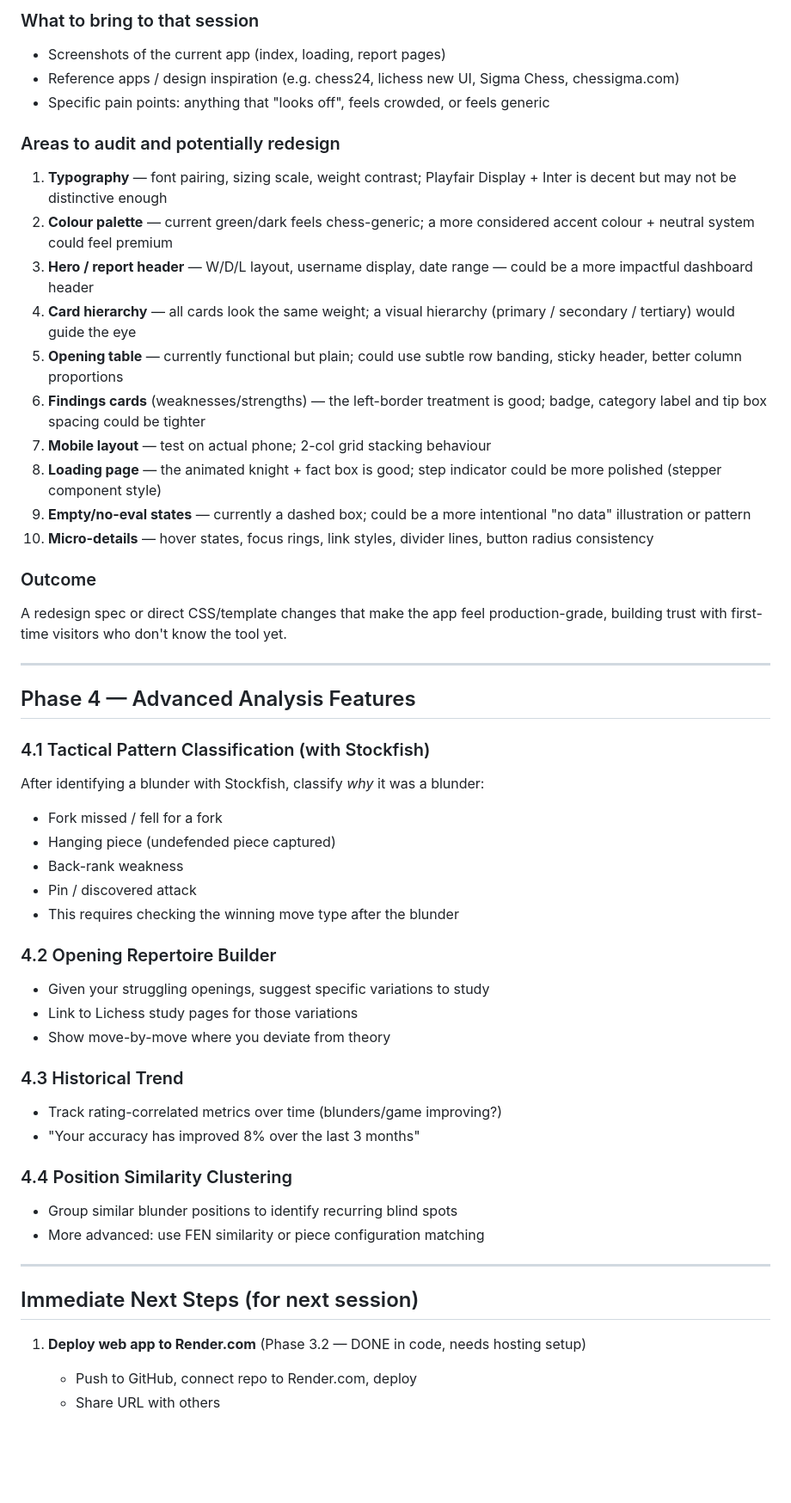
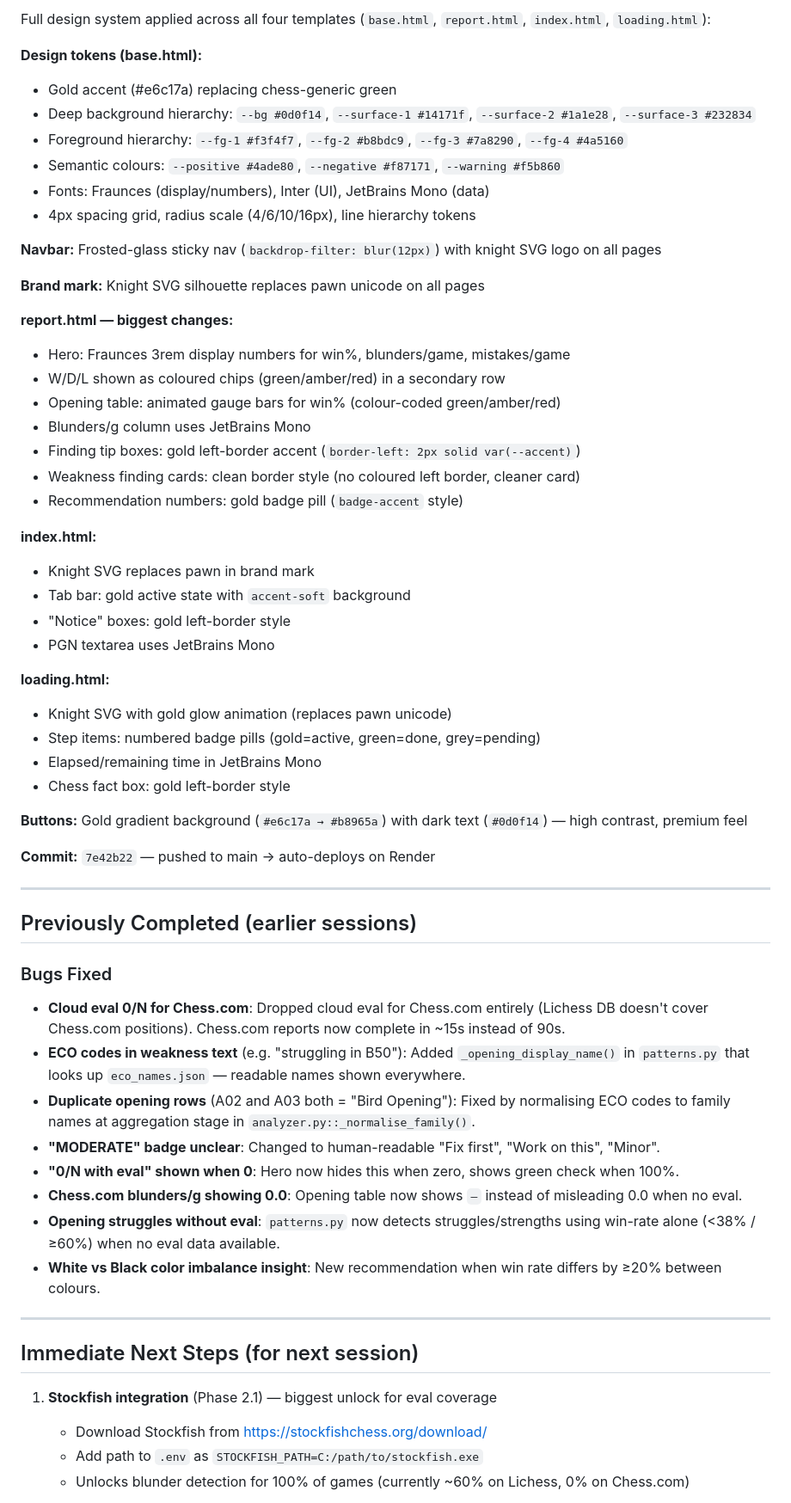
Before and after one commit to gopalkrishnasahu/chess-game-analysis, a Markdown page: ACTION_PLAN.md, the part around one of its changes. Shown at 86% size. GitHub-like rendering; blank space fills up the shorter version.

```diff
--- a/ACTION_PLAN.md
+++ b/ACTION_PLAN.md
@@ -165,54 +136,63 @@ docker run -e LICHESS_USERNAME=yourname ghcr.io/you/chess-insight
 
-### What to bring to that session
-- Screenshots of the current app (index, loading, report pages)
-- Reference apps / design inspiration (e.g. chess24, lichess new UI, Sigma Chess, chessigma.com)
-- Specific pain points: anything that "looks off", feels crowded, or feels generic
+Full design system applied across all four templates (`base.html`, `report.html`, `index.html`, `loading.html`):
 
-### Areas to audit and potentially redesign
-1. **Typography** — font pairing, sizing scale, weight contrast; Playfair Display + Inter is decent but may not be distinctive enough
-2. **Colour palette** — current green/dark feels chess-generic; a more considered accent colour + neutral system could feel premium
-3. **Hero / report header** — W/D/L layout, username display, date range — could be a more impactful dashboard header
-4. **Card hierarchy** — all cards look the same weight; a visual hierarchy (primary / secondary / tertiary) would guide the eye
-5. **Opening table** — currently functional but plain; could use subtle row banding, sticky header, better column proportions
-6. **Findings cards** (weaknesses/strengths) — the left-border treatment is good; badge, category label and tip box spacing could be tighter
-7. **Mobile layout** — test on actual phone; 2-col grid stacking behaviour
-8. **Loading page** — the animated knight + fact box is good; step indicator could be more polished (stepper component style)
-9. **Empty/no-eval states** — currently a dashed box; could be a more intentional "no data" illustration or pattern
-10. **Micro-details** — hover states, focus rings, link styles, divider lines, button radius consistency
+**Design tokens (base.html):**
+- Gold accent (#e6c17a) replacing chess-generic green
+- Deep background hierarchy: `--bg #0d0f14`, `--surface-1 #14171f`, `--surface-2 #1a1e28`, `--surface-3 #232834`
+- Foreground hierarchy: `--fg-1 #f3f4f7`, `--fg-2 #b8bdc9`, `--fg-3 #7a8290`, `--fg-4 #4a5160`
+- Semantic colours: `--positive #4ade80`, `--negative #f87171`, `--warning #f5b860`
+- Fonts: Fraunces (display/numbers), Inter (UI), JetBrains Mono (data)
+- 4px spacing grid, radius scale (4/6/10/16px), line hierarchy tokens
 
-### Outcome
-A redesign spec or direct CSS/template changes that make the app feel production-grade, building trust with first-time visitors who don't know the tool yet.
+**Navbar:** Frosted-glass sticky nav (`backdrop-filter: blur(12px)`) with knight SVG logo on all pages
+
+**Brand mark:** Knight SVG silhouette replaces pawn unicode on all pages
+
+**report.html — biggest changes:**
+- Hero: Fraunces 3rem display numbers for win%, blunders/game, mistakes/game
+- W/D/L shown as coloured chips (green/amber/red) in a secondary row
+- Opening table: animated gauge bars for win% (colour-coded green/amber/red)
+- Blunders/g column uses JetBrains Mono
+- Finding tip boxes: gold left-border accent (`border-left: 2px solid var(--accent)`)
+- Weakness finding cards: clean border style (no coloured left border, cleaner card)
+- Recommendation numbers: gold badge pill (`badge-accent` style)
+
+**index.html:**
+- Knight SVG replaces pawn in brand mark
+- Tab bar: gold active state with `accent-soft` background
+- "Notice" boxes: gold left-border style
+- PGN textarea uses JetBrains Mono
+
+**loading.html:**
+- Knight SVG with gold glow animation (replaces pawn unicode)
+- Step items: numbered badge pills (gold=active, green=done, grey=pending)
+- Elapsed/remaining time in JetBrains Mono
+- Chess fact box: gold left-border style
+
+**Buttons:** Gold gradient background (`#e6c17a → #b8965a`) with dark text (`#0d0f14`) — high contrast, premium feel
+
+**Commit:** `7e42b22` — pushed to main → auto-deploys on Render
 
 ---
 
-## Phase 4 — Advanced Analysis Features
+## Previously Completed (earlier sessions)
 
-### 4.1 Tactical Pattern Classification (with Stockfish)
-After identifying a blunder with Stockfish, classify *why* it was a blunder:
-- Fork missed / fell for a fork
-- Hanging piece (undefended piece captured)
-- Back-rank weakness
-- Pin / discovered attack
-- This requires checking the winning move type after the blunder
-
-### 4.2 Opening Repertoire Builder
-- Given your struggling openings, suggest specific variations to study
-- Link to Lichess study pages for those variations
-- Show move-by-move where you deviate from theory
-
-### 4.3 Historical Trend
-- Track rating-correlated metrics over time (blunders/game improving?)
-- "Your accuracy has improved 8% over the last 3 months"
-
-### 4.4 Position Similarity Clustering
-- Group similar blunder positions to identify recurring blind spots
-- More advanced: use FEN similarity or piece configuration matching
+### Bugs Fixed
+- **Cloud eval 0/N for Chess.com**: Dropped cloud eval for Chess.com entirely (Lichess DB doesn't cover Chess.com positions). Chess.com reports now complete in ~15s instead of 90s.
+- **ECO codes in weakness text** (e.g. "struggling in B50"): Added `_opening_display_name()` in `patterns.py` that looks up `eco_names.json` — readable names shown everywhere.
+- **Duplicate opening rows** (A02 and A03 both = "Bird Opening"): Fixed by normalising ECO codes to family names at aggregation stage in `analyzer.py::_normalise_family()`.
+- **"MODERATE" badge unclear**: Changed to human-readable "Fix first", "Work on this", "Minor".
+- **"0/N with eval" shown when 0**: Hero now hides this when zero, shows green check when 100%.
+- **Chess.com blunders/g showing 0.0**: Opening table now shows `—` instead of misleading 0.0 when no eval.
+- **Opening struggles without eval**: `patterns.py` now detects struggles/strengths using win-rate alone (<38% / ≥60%) when no eval data available.
+- **White vs Black color imbalance insight**: New recommendation when win rate differs by ≥20% between colours.
 
 ---
 
 ## Immediate Next Steps (for next session)
 
-1. **Deploy web app to Render.com** (Phase 3.2 — DONE in code, needs hosting setup)
-   - Push to GitHub, connect repo to Render.com, deploy
-   - Share URL with others
+1. **Stockfish integration** (Phase 2.1) — biggest unlock for eval coverage
+   - Download Stockfish from https://stockfishchess.org/download/
+   - Add path to `.env` as `STOCKFISH_PATH=C:/path/to/stockfish.exe`
+   - Unlocks blunder detection for 100% of games (currently ~60% on Lichess, 0% on Chess.com)
 
```
Also changed, not shown: other parts of ACTION_PLAN.md (+51 -76 lines).
